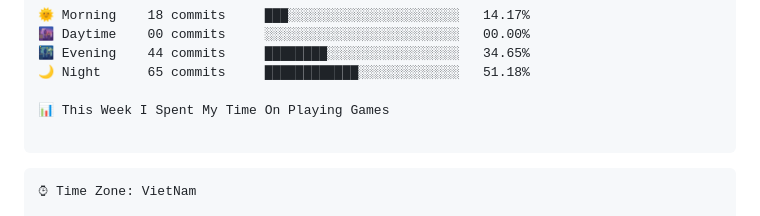
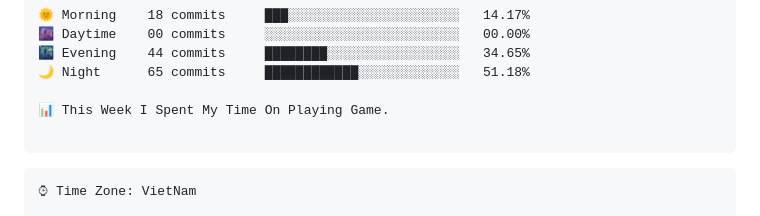
Before and after one commit to anhtuan23004/anhtuan23004, a Markdown page: README.md, the part around the change printed below. GitHub-like rendering; folded sections open.

````diff
--- a/README.md
+++ b/README.md
@@ -104,7 +104,7 @@ I'm an Early 🐤
 🌃 Evening    44 commits     ████████░░░░░░░░░░░░░░░░░   34.65%
 🌙 Night      65 commits     ████████████░░░░░░░░░░░░░   51.18%
 
-📊 This Week I Spent My Time On Playing Games
+📊 This Week I Spent My Time On Playing Game.
 
 ```
 
````
Also changed, not shown: other parts of README.md (+2 -2 lines).
